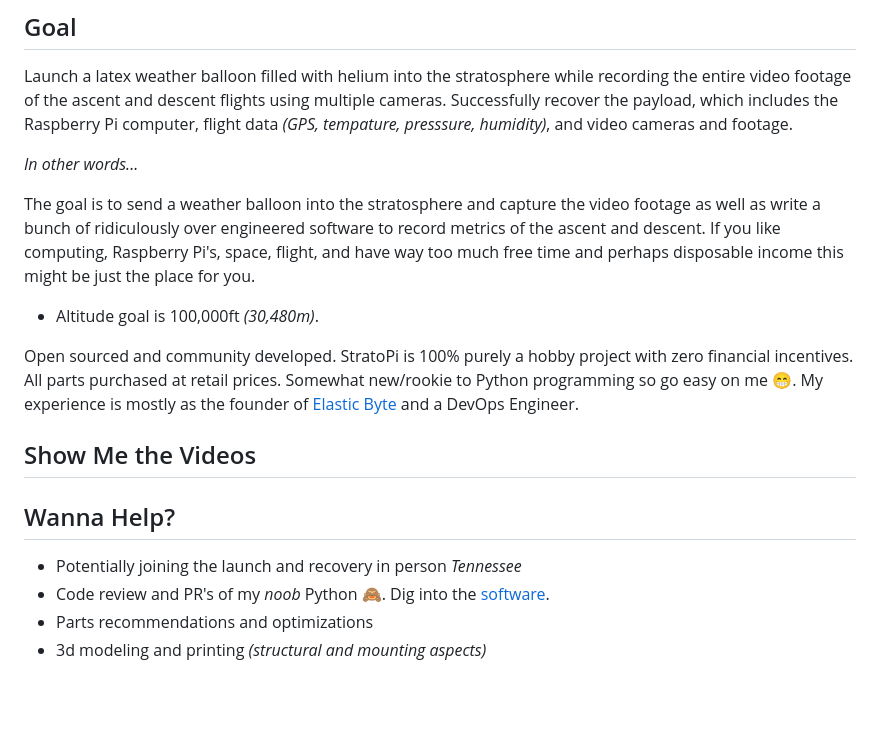
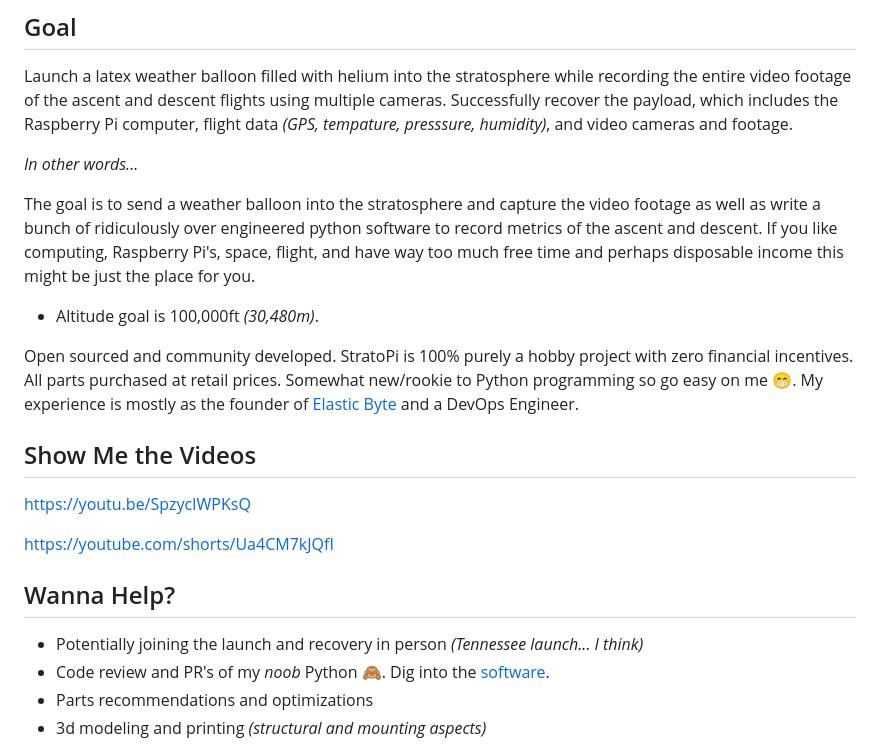
Before and after one commit to stratopi-org/stratopi, a Markdown page: README.md, the part around the change. Drawn GitHub-style; blank space fills up the shorter version.

Commit message:
add links to YouTube videos

```diff
--- a/README.md
+++ b/README.md
@@ -6,7 +6,7 @@ Launch a latex weather balloon filled with helium into the stratosphere while re
 
 *In other words...*
 
-The goal is to send a weather balloon into the stratosphere and capture the video footage as well as write a bunch of ridiculously over engineered software to record metrics of the ascent and descent. If you like computing, Raspberry Pi's, space, flight, and have way too much free time and perhaps disposable income this might be just the place for you.
+The goal is to send a weather balloon into the stratosphere and capture the video footage as well as write a bunch of ridiculously over engineered python software to record metrics of the ascent and descent. If you like computing, Raspberry Pi's, space, flight, and have way too much free time and perhaps disposable income this might be just the place for you.
 
 - Altitude goal is 100,000ft _(30,480m)_.
 
@@ -14,11 +14,13 @@ Open sourced and community developed. StratoPi is 100% purely a hobby project wi
 
 ## Show Me the Videos
 
+https://youtu.be/SpzycIWPKsQ
 
+https://youtube.com/shorts/Ua4CM7kJQfI
 
 ## Wanna Help?
 
-- Potentially joining the launch and recovery in person _Tennessee_
+- Potentially joining the launch and recovery in person _(Tennessee launch... I think)_
 - Code review and PR's of my _noob_ Python 🙈. Dig into the [software](https://github.com/stratopi-org/stratopi/tree/master/software).
 - Parts recommendations and optimizations
 - 3d modeling and printing _(structural and mounting aspects)_
```
